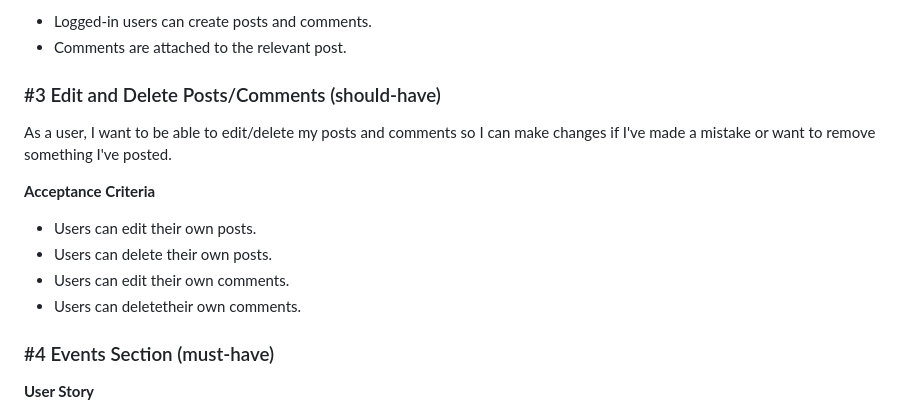
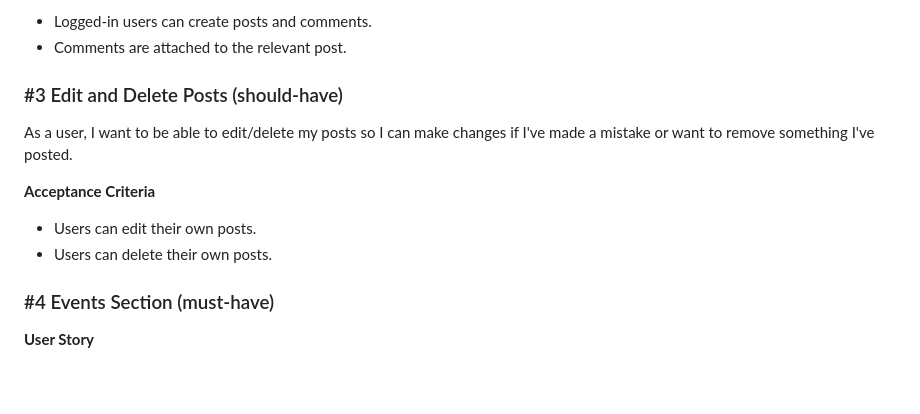
Before and after one commit to arun-dhanjal/hackathon_social_platform, a Markdown page: README.md, the part around the change. Drawn GitHub-style; blank space fills up the shorter version.

Commit message:
Amend one of the acceptance criteria

```diff
--- a/README.md
+++ b/README.md
@@ -67,16 +67,14 @@ As a user, I want to share posts and comment on other users' posts so I can inte
 - Logged-in users can create posts and comments.
 - Comments are attached to the relevant post.
 
-### #3 Edit and Delete Posts/Comments (should-have)
+### #3 Edit and Delete Posts (should-have)
 
-As a user, I want to be able to edit/delete my posts and comments so I can make changes if I've made a mistake or want to remove something I've posted.
+As a user, I want to be able to edit/delete my posts so I can make changes if I've made a mistake or want to remove something I've posted.
 
 **Acceptance Criteria**
 
 - Users can edit their own posts.
 - Users can delete their own posts.
-- Users can edit their own comments.
-- Users can deletetheir own comments.
 
 ### #4 Events Section (must-have)
 
```
